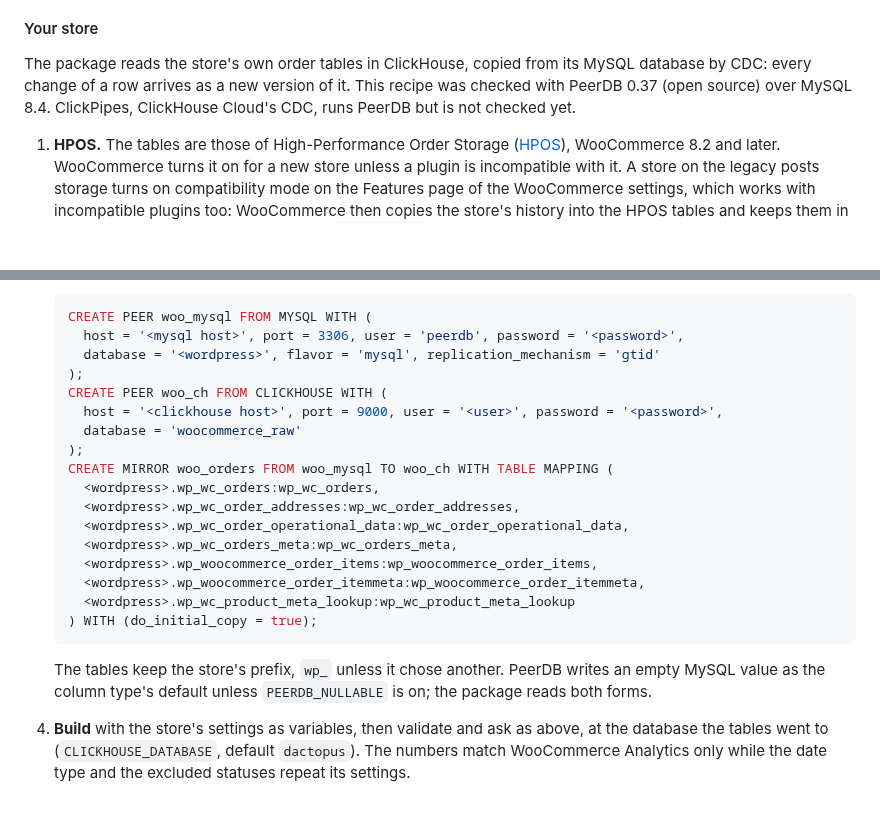
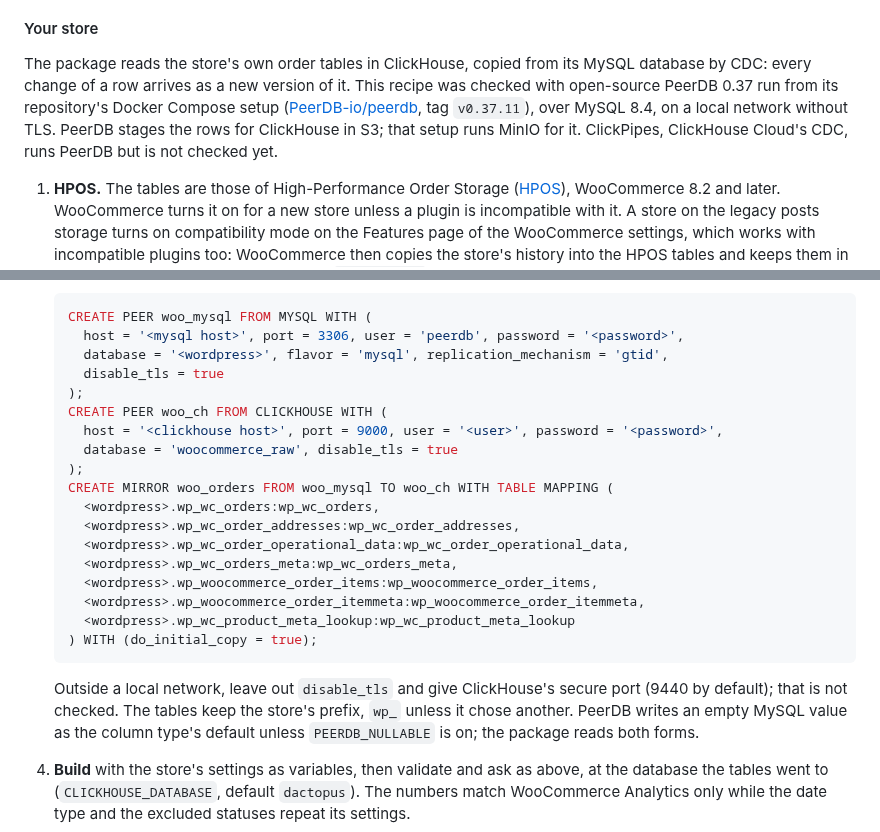
Before and after one commit to Dactopus/dactopus-data-models, a Markdown page: README.md, 2 parts joined by grey strips. Drawn GitHub-style; blank space fills up the shorter version.

Commit message:
README: the PeerDB recipe as checked (no TLS, S3 staging); macros in AGENTS.md's layout
Co-Authored-By: Claude Opus 5.5 <noreply@anthropic.com>

````diff
--- a/README.md
+++ b/README.md
@@ -429,9 +429,12 @@ dactopus-ossie-clickhouse, as for GA4.
 
 The package reads the store's own order tables in ClickHouse, copied from
 its MySQL database by CDC: every change of a row arrives as a new version
-of it. This recipe was checked with PeerDB 0.37 (open source) over MySQL
-8.4. ClickPipes, ClickHouse Cloud's CDC, runs PeerDB but is not checked
-yet.
+of it. This recipe was checked with open-source PeerDB 0.37 run from its
+repository's Docker Compose setup
+([PeerDB-io/peerdb](https://github.com/PeerDB-io/peerdb), tag `v0.37.11`),
+over MySQL 8.4, on a local network without TLS. PeerDB stages the rows
+for ClickHouse in S3; that setup runs MinIO for it. ClickPipes, ClickHouse
+Cloud's CDC, runs PeerDB but is not checked yet.
 
 1. **HPOS.** The tables are those of High-Performance Order Storage
    ([HPOS](https://developer.woocommerce.com/docs/features/high-performance-order-storage/)),
@@ -474,11 +477,12 @@ yet.
    ```sql
    CREATE PEER woo_mysql FROM MYSQL WITH (
      host = '<mysql host>', port = 3306, user = 'peerdb', password = '<password>',
-     database = '<wordpress>', flavor = 'mysql', replication_mechanism = 'gtid'
+     database = '<wordpress>', flavor = 'mysql', replication_mechanism = 'gtid',
+     disable_tls = true
    );
    CREATE PEER woo_ch FROM CLICKHOUSE WITH (
      host = '<clickhouse host>', port = 9000, user = '<user>', password = '<password>',
-     database = 'woocommerce_raw'
+     database = 'woocommerce_raw', disable_tls = true
    );
    CREATE MIRROR woo_orders FROM woo_mysql TO woo_ch WITH TABLE MAPPING (
      <wordpress>.wp_wc_orders:wp_wc_orders,
@@ -491,7 +495,9 @@ yet.
    ) WITH (do_initial_copy = true);
    ```
 
-   The tables keep the store's prefix, `wp_` unless it chose another.
+   Outside a local network, leave out `disable_tls` and give ClickHouse's
+   secure port (9440 by default); that is not checked. The tables keep the
+   store's prefix, `wp_` unless it chose another.
    PeerDB writes an empty MySQL value as the column type's default unless
    `PEERDB_NULLABLE` is on; the package reads both forms.
 
````
Also changed, not shown: AGENTS.md (+1 -0 lines).
